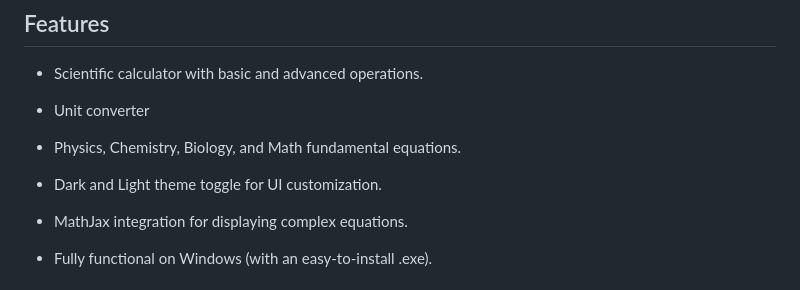
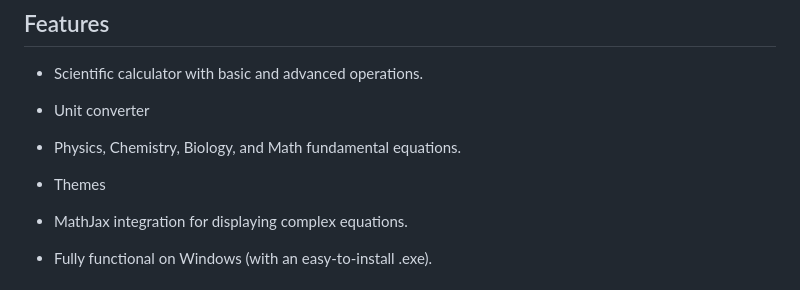
Before and after one commit to ProCoder1199X/SciCalX, a Markdown page: README.md, the part around the change. Drawn GitHub-style.

```diff
--- a/README.md
+++ b/README.md
@@ -14,7 +14,7 @@ SciCalX is a feature-packed scientific calculator designed to provide an easy-to
 
  - Physics, Chemistry, Biology, and Math fundamental equations.
 
-- Dark and Light theme toggle for UI customization.
+- Themes
 
 - MathJax integration for displaying complex equations.
 
```
